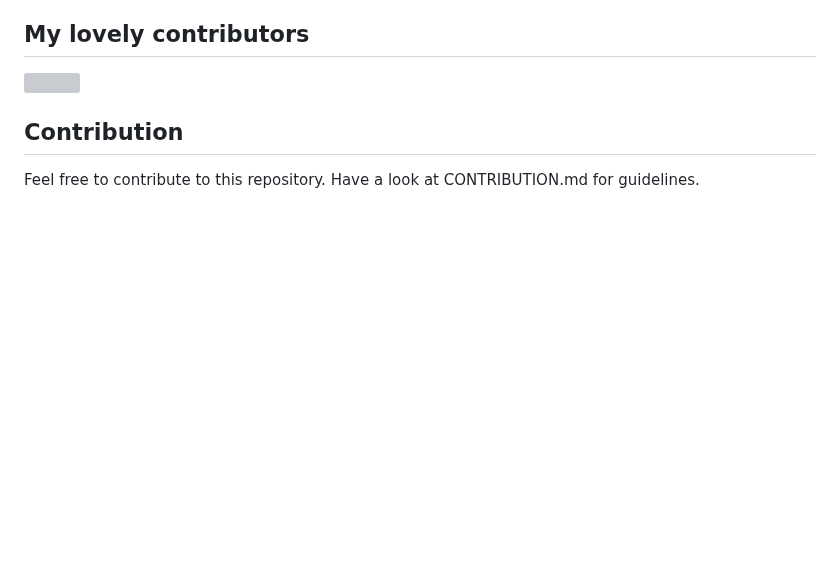
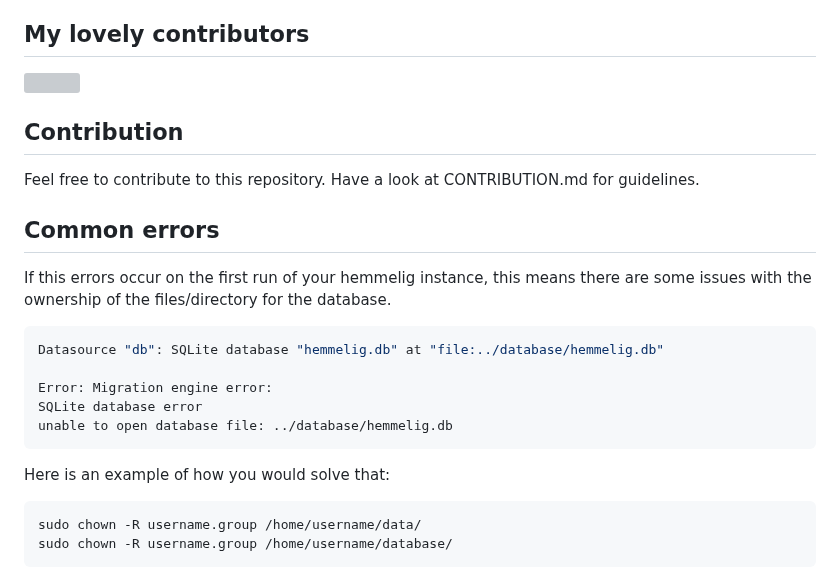
Before and after one commit to HemmeligOrg/Hemmelig.app, a Markdown page: README.md, the part around the change. Rendered like a GitHub page; blank space fills up the shorter version; grey boxes are pictures that could not be loaded.

Commit message:
docs: add information about file/folder ownership

````diff
--- a/README.md
+++ b/README.md
@@ -162,3 +162,21 @@ Admins are also allowed to create new users in the settings. This is great if yo
 ## Contribution
 
 Feel free to contribute to this repository. Have a look at CONTRIBUTION.md for guidelines.
+
+
+## Common errors
+If this errors occur on the first run of your hemmelig instance, this means there are some issues with the ownership of the files/directory for the database.
+
+```bash
+Datasource "db": SQLite database "hemmelig.db" at "file:../database/hemmelig.db"
+
+Error: Migration engine error:
+SQLite database error
+unable to open database file: ../database/hemmelig.db
+```
+
+Here is an example of how you would solve that:
+```bash
+sudo chown -R username.group /home/username/data/
+sudo chown -R username.group /home/username/database/
+```
````
